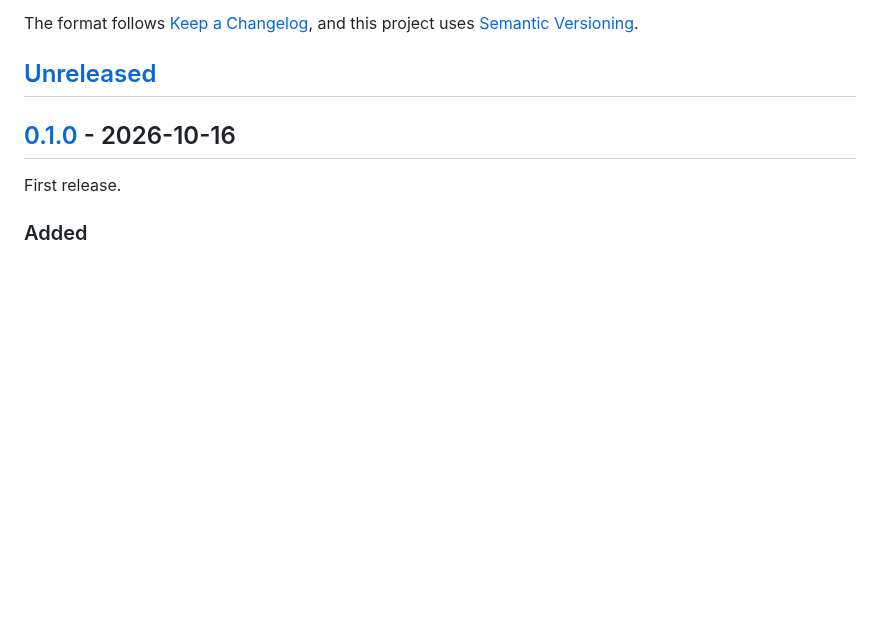
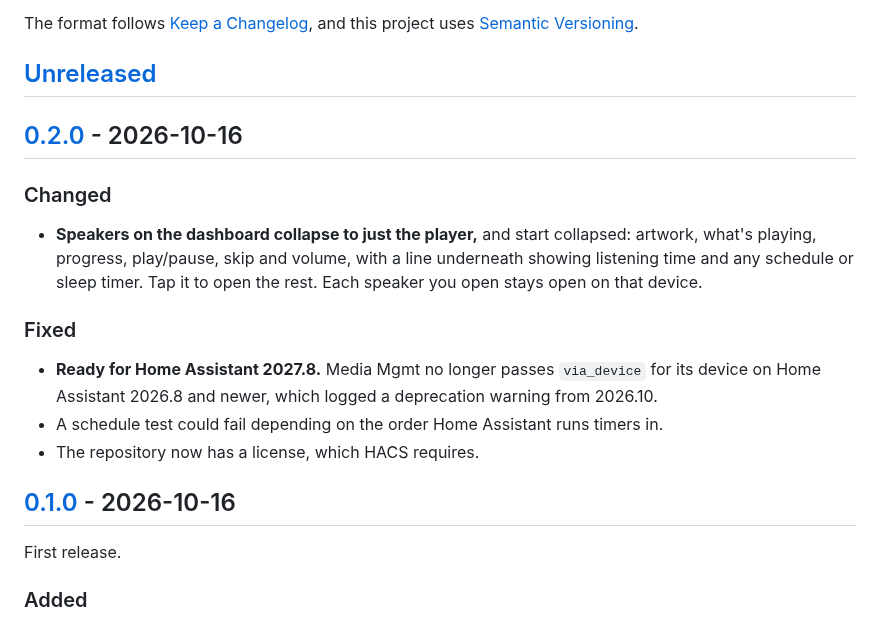
Before and after one commit to bisman-automations/ha-media-mgmt, a Markdown page: CHANGELOG.md, the part around one of its changes. Rendered like a GitHub page; blank space fills up the shorter version.

```diff
--- a/CHANGELOG.md
+++ b/CHANGELOG.md
@@ -5,6 +5,18 @@ All notable changes to this project are documented here.
 The format follows [Keep a Changelog](https://keepachangelog.com/en/1.1.0/), and this project uses [Semantic Versioning](https://semver.org/spec/v2.0.0.html).
 
 ## [Unreleased]
+
+## [0.2.0] - 2026-10-16
+
+### Changed
+
+- **Speakers on the dashboard collapse to just the player,** and start collapsed: artwork, what's playing, progress, play/pause, skip and volume, with a line underneath showing listening time and any schedule or sleep timer. Tap it to open the rest. Each speaker you open stays open on that device.
+
+### Fixed
+
+- **Ready for Home Assistant 2027.8.** Media Mgmt no longer passes `via_device` for its device on Home Assistant 2026.8 and newer, which logged a deprecation warning from 2026.10.
+- A schedule test could fail depending on the order Home Assistant runs timers in.
+- The repository now has a license, which HACS requires.
 
 ## [0.1.0] - 2026-10-16
 
```
Also changed, not shown: other parts of CHANGELOG.md (+2 -1 lines), README.md (+2 -2 lines), docs/images/panel-dashboard.png, 8 other files.
